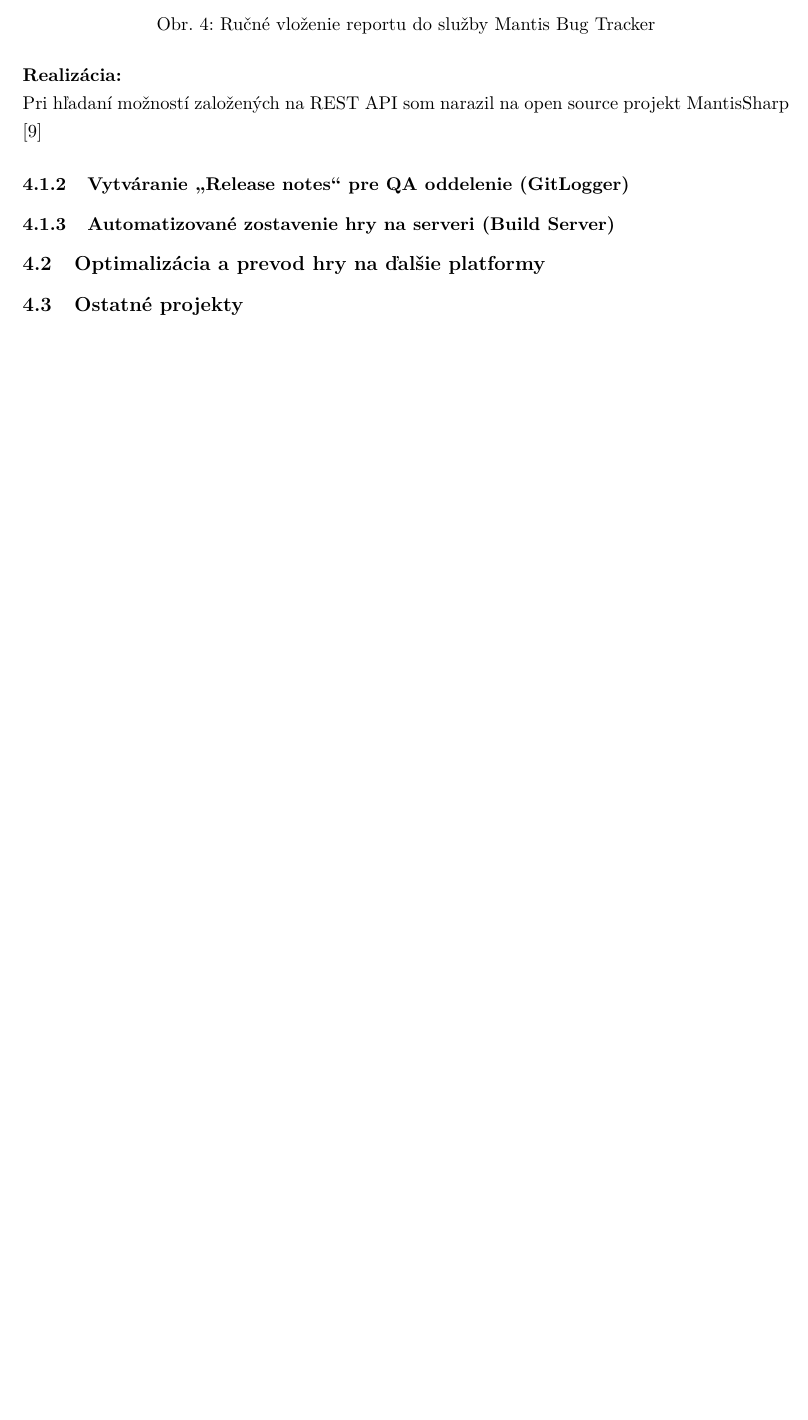
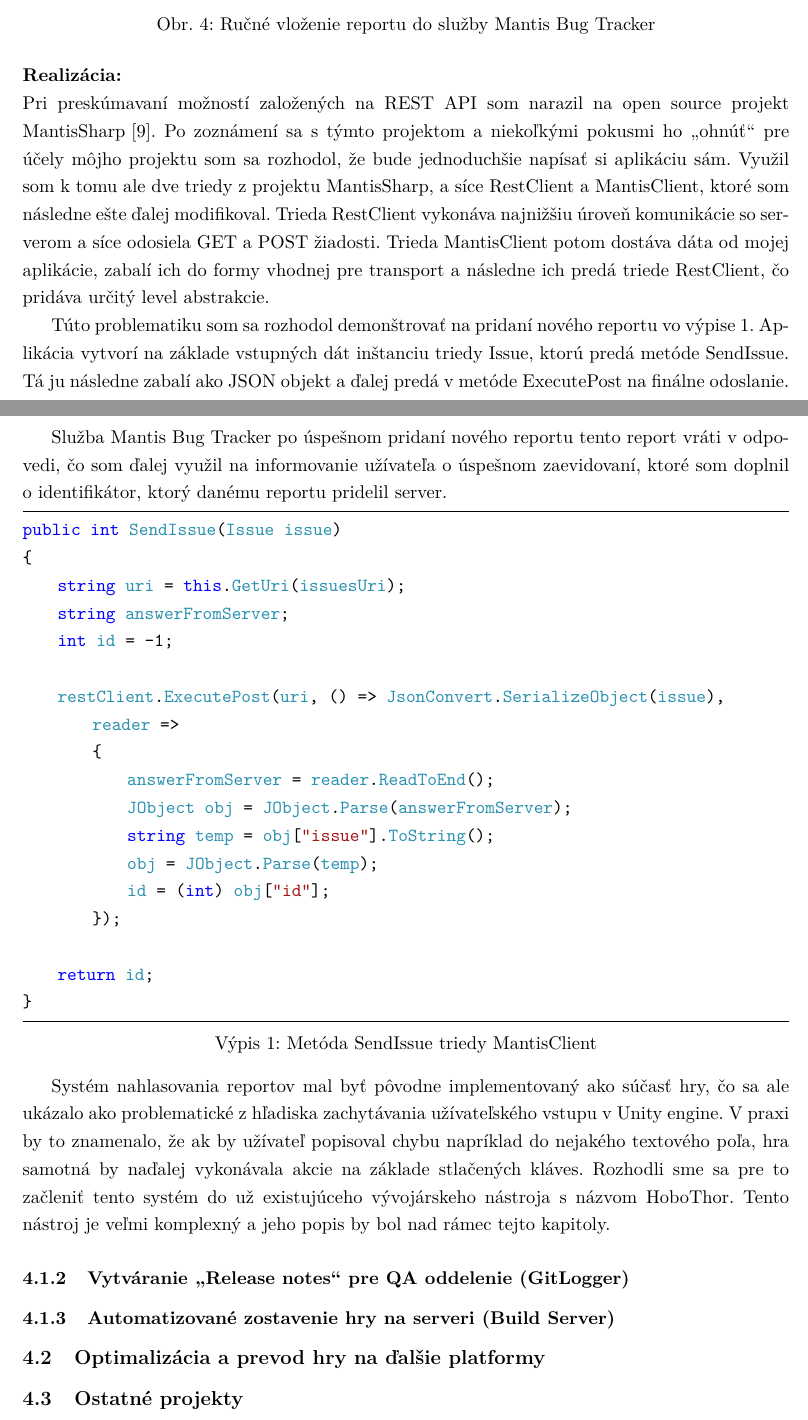
Before and after one commit to Or1m/BachelorThesis-PerunCreative, a LaTeX thesis (main.tex): part of page 16 of 17 before the commit and two parts of pages 17 and 18 of 19 after it, the two joined at a grey line, cut so that both start at the same text, the shorter picture padded with empty space. The pictures show the PDF file main.pdf that the author committed with the source.

Commit message:
Pridany prvy zdrojak

```diff
--- a/main.tex
+++ b/main.tex
@@ -170,11 +171,38 @@ Takýto postup je značne neefektívny nakoľko na pozadí zahŕňa hneď nieko
 \textbf{Navrhované riešenia:} \\ Nakoľko bola toto moja prvá úloha v rámci odbornej praxe, mal som len minimálne skúsenosti s webovými technológiami ako je REST API a celkovo klient-server architektúrou, navrhol som riešenie postavené na nejakom nástroji na automatizovanie webového prehliadača. Takýmto nástrojom je napríklad Selenium WebDriver, s ktorým som sa stretol pri práci na vlastných projektoch. Ten je veľmi obľúbený napríklad pri testovaní webových aplikácií. Dokázal by zapnúť webový prehliadač, či už s užívateľským rozhraním alebo bez, otvoriť požadovanú stránku a vyplniť detaily reportu za užívateľa. V spojení s nejakým vlastným nástrojom na ukladanie snímky obrazovky, prípadne nástrojom, ktorý by testerovi umožnil vypísať zhrnutie či popis reportu priamo v hre by sa naozaj jednalo o relatívne dobré riešenie. Po užívateľovi by to ale vyžadovalo nutnosť inštalácie nejakého konkrétneho prehliadača v požadovanej verzií, aby bola zaistená správna kompatibilita a veľmi pravdepodobne by sa v budúcnosti objavili aj ďalšie problémy s nasadením či používaním. Po preskúmaní ďalších možností a následnej porade s kolegami som sa teda rozhodol dať prednosť riešeniu postavenému na už spomínanom REST API a ak by sa to ukázalo ako nerealizovateľné spätne sa vrátiť k môjmu prvému nápadu.
 \begin{figure}[!htbp]
 	\centering
-	\includegraphics[width=0.6\textwidth]{Pictures/mantis.png}
+	\includegraphics[width=0.7\textwidth]{Pictures/mantis.png}
 	\caption{Ručné vloženie reportu do služby Mantis Bug Tracker}
 	\label{pic:Mantis}
 \end{figure} \\
-\textbf{Realizácia:} \\ Pri hľadaní možností založených na REST API som narazil na open source projekt MantisSharp \cite{MantisSharp}
+\textbf{Realizácia:} \\ Pri preskúmavaní možností založených na REST API som narazil na open source projekt \mbox{MantisSharp \cite{MantisSharp}.} Po zoznámení sa s týmto projektom a niekoľkými pokusmi ho \enquote{ohnúť} pre účely môjho projektu som sa rozhodol, že bude jednoduchšie napísať si aplikáciu sám. Využil som k tomu ale dve triedy z projektu MantisSharp, a síce RestClient a MantisClient, ktoré som následne ešte ďalej modifikoval. Trieda RestClient vykonáva najnižšiu úroveň komunikácie so serverom a síce odosiela GET a POST žiadosti. Trieda MantisClient potom dostáva dáta od mojej aplikácie, zabalí ich do formy vhodnej pre transport a následne ich predá triede RestClient, čo pridáva určitý level abstrakcie.
+
+Túto problematiku som sa rozhodol demonštrovať na pridaní nového reportu vo výpise \ref{src:SendIssue}. Aplikácia vytvorí na základe vstupných dát inštanciu triedy Issue, ktorú predá metóde \mbox{SendIssue}. Tá ju následne zabalí ako JSON objekt a ďalej predá v metóde ExecutePost na finálne odoslanie.
+
+Služba Mantis Bug Tracker po úspešnom pridaní nového reportu tento report vráti v odpovedi, čo som ďalej využil na informovanie užívateľa o úspešnom zaevidovaní, ktoré som doplnil o identifikátor, ktorý danému reportu pridelil server.
+\begin{lstlisting}[label=src:SendIssue,caption={Metóda SendIssue triedy MantisClient}]
+public int SendIssue(Issue issue)
+{
+    string uri = this.GetUri(issuesUri);
+    string answerFromServer;
+    int id = -1;
+
+    restClient.ExecutePost(uri, () => JsonConvert.SerializeObject(issue),
+        reader =>
+        {
+            answerFromServer = reader.ReadToEnd();
+            JObject obj = JObject.Parse(answerFromServer);
+            string temp = obj["issue"].ToString();
+            obj = JObject.Parse(temp);
+            id = (int) obj["id"];
+        });
+
+    return id;
+}
+\end{lstlisting}
+
+Systém nahlasovania reportov mal byť pôvodne implementovaný ako súčasť hry, čo sa ale ukázalo ako problematické z hľadiska zachytávania užívateľského vstupu v Unity engine. V praxi by to znamenalo, že ak by užívateľ popisoval chybu napríklad do nejakého textového poľa, hra samotná by naďalej vykonávala akcie na základe stlačených kláves. Rozhodli sme sa pre to začleniť tento systém do už existujúceho vývojárskeho nástroja s názvom HoboThor. Tento nástroj je veľmi komplexný a jeho popis by bol nad rámec tejto kapitoly.
+
 \subsubsection{Vytváranie \enquote{Release notes} pre QA oddelenie (GitLogger)}
 \label{sec:GitLogger}
 \subsubsection{Automatizované zostavenie hry na serveri (Build Server)}
```
Also changed, not shown: literature.bib (+8 -0 lines), main.pdf, main.tex (1 more changed lines), 3 other files.
